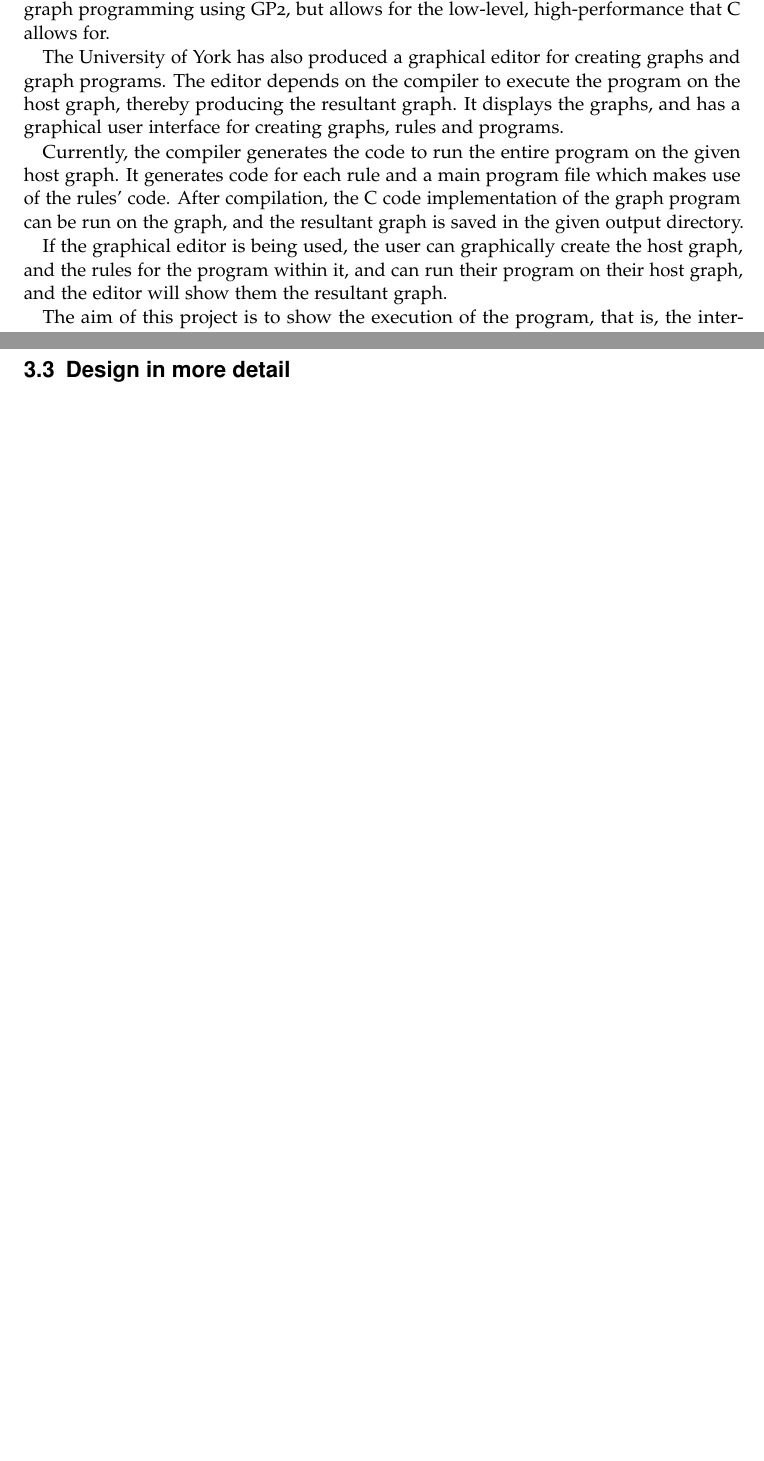
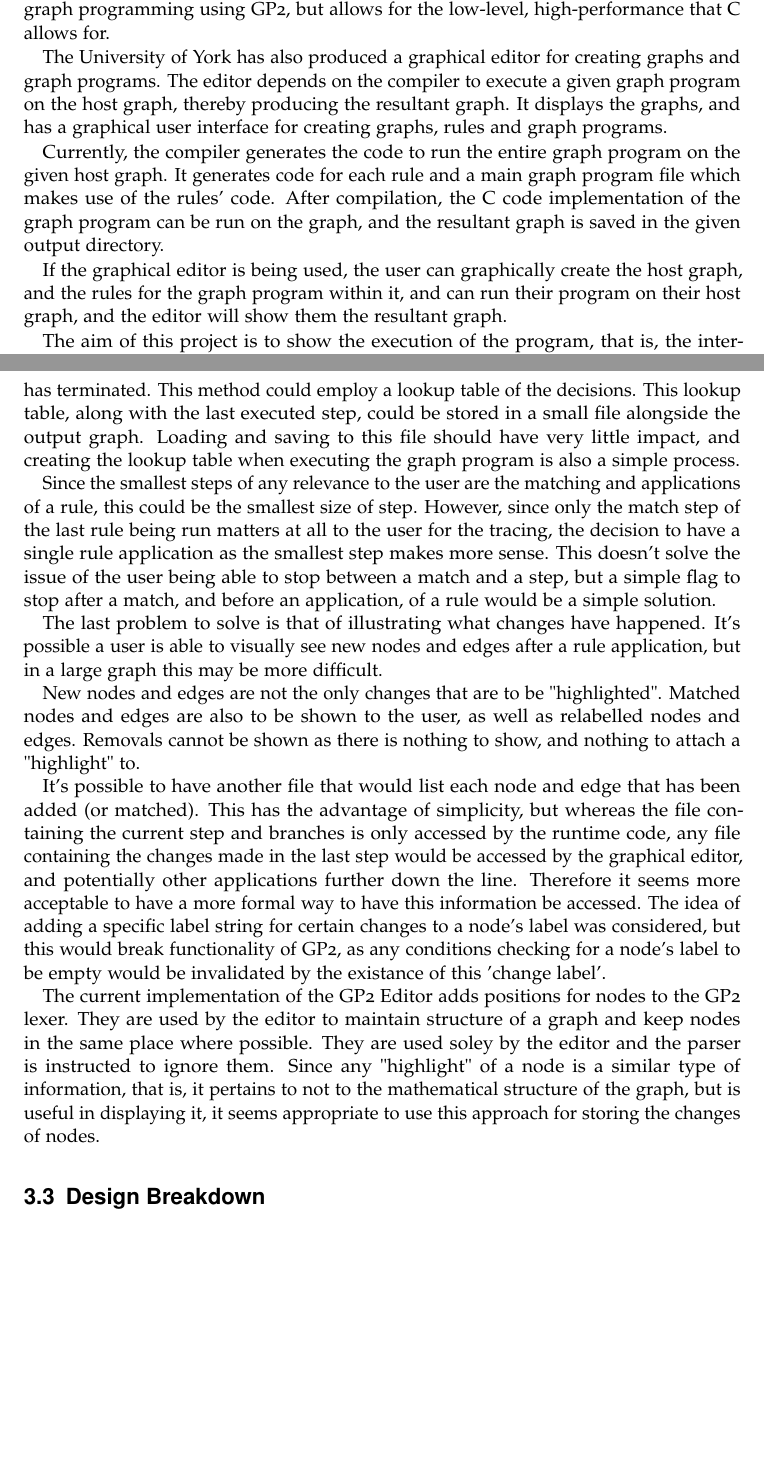
Before and after one commit to IMP1/GP-Writeup, a LaTeX thesis (project.tex): two parts of pages 9 and 19 of 24 before the commit and two parts of pages 9 and 19 of 23 after it, joined at a grey line, cut so that both start at the same text, the shorter picture padded with empty space. Compiled offline with pdfLaTeX.

Commit message:
nearly finished off high-level design

```diff
--- a/project.tex
+++ b/project.tex
@@ -42,8 +42,8 @@
 \supervisor{Dr. Detlef Plump}
 \MEng
 %TODO ~CHECK: The word/page counts are up to date.
-\wordcount{3866}
-\pagecount{15}
+\wordcount{4521}
+\pagecount{16}
 % ~16000 words (55 pages) total
 \abstract{
 % ~66 words
@@ -70,11 +70,11 @@ GP is a graph programming language. It was developed to provide a language that
 
 GP2, the second iteration of GP, builds upon the first. It adds a few new features, and some syntactic sugar \cite{gp2_design}. Also, the design of GP2 was slightly modified to enable a higher level of performance. A compiler was produced by the University of York for GP2. The compiler generates C code from a high level representation of a graph program in GP2. This has the advantage of being able to reason about graphs and graph programming using GP2, but allows for the low-level, high-performance that C allows for.
 
-The University of York has also produced a graphical editor for creating graphs and graph programs. The editor depends on the compiler to execute the program on the host graph, thereby producing the resultant graph. It displays the graphs, and has a graphical user interface for creating graphs, rules and programs.
+The University of York has also produced a graphical editor for creating graphs and graph programs. The editor depends on the compiler to execute a given graph program on the host graph, thereby producing the resultant graph. It displays the graphs, and has a graphical user interface for creating graphs, rules and graph programs.
 
-Currently, the compiler generates the code to run the entire program on the given host graph. It generates code for each rule and a main program file which makes use of the rules' code. After compilation, the C code implementation of the graph program can be run on the graph, and the resultant graph is saved in the given output directory.
+Currently, the compiler generates the code to run the entire graph program on the given host graph. It generates code for each rule and a main graph program file which makes use of the rules' code. After compilation, the C code implementation of the graph program can be run on the graph, and the resultant graph is saved in the given output directory.
 
-If the graphical editor is being used, the user can graphically create the host graph, and the rules for the program within it, and can run their program on their host graph, and the editor will show them the resultant graph.
+If the graphical editor is being used, the user can graphically create the host graph, and the rules for the graph program within it, and can run their program on their host graph, and the editor will show them the resultant graph.
 
 The aim of this project is to show the execution of the program, that is, the intermediate steps that result in the final output graph. This will allow users to see the process, which enables the correctness of the program to be ensured. It will also give people using these tools, who may not have a complete understanding of how graph programs work in general, or who aren't sure about their specific program's execution in particular, the opportunity to see the process with a finer granularity.
 
@@ -226 +225,2 @@ An alternative approach is to keep the compiler as it is, but to have it also ge
 
+This approach obviously needs some way of keeping track of the last executed step, but it also has another problem to solve. Since GP is still non-deterministic, a method is needed to make sure the current step is correctly obtained. This method will need to ensure that each of the decisions chosen from rule sets and if- and try-statement branches is the same for each subsequent step through the program, until the program has terminated. This method could employ a lookup table of the decisions. This lookup table, along with the last executed step, could be stored in a small file alongside the output graph. Loading and saving to this file should have very little impact, and creating the lookup table when executing the graph program is also a simple process.
@@ -230,33 +227,41 @@ An alternative approach is to keep the compiler as it is, but to have it also ge
 
+Since the smallest steps of any relevance to the user are the matching and applications of a rule, this could be the smallest size of step. However, since only the match step of the last rule being run matters at all to the user for the tracing, the decision to have a single rule application as the smallest step makes more sense. This doesn't solve the issue of the user being able to stop between a match and a step, but a simple flag to stop after a match, and before an application, of a rule would be a simple solution.
 
-% I try to not have an impact on the existing code. No impact on performance. No impact on flow or structure.
+The last problem to solve is that of illustrating what changes have happened. It's possible a user is able to visually see new nodes and edges after a rule application, but in a large graph this may be more difficult.
 
-% I use labels to identify which nodes and edges have been added, or matched.
-%TODO ~CHECK: That this is a valid use of labels. Check that there's no "has_empty_label" check that would be broken by my "highlighting". THIS IS NOT A VALID USE OF LABELS. YOU CAN CHECK FOR EMPTY LABELS AND THIS WOULD BREAK THAT FUNCTIONALITY. SUGGEST IT BUT MENTION IT WON'T WORK.
-% Suggest alternative, like having the changed nodes/edges also in a file, that the editor would read? But this requires bigger changes to the editor, but there isn't an alternative.
-%TODO also suggest that maybe I could do similar to this sort of thing (https://github.com/UoYCS-plasma/GP2/commit/ebf07f73593cc19b785e504b88a5b9a270631fd1) - whatever is happening here - but for highlighting changes. Maybe I could mention this in future work. Maybe say I did it?
-% This is the parser ignoring editor layout stuff: https://github.com/UoYCS-plasma/GP2/blob/ebf07f73593cc19b785e504b88a5b9a270631fd1/Compiler/src/gpParser.y#L388
-% I could say I did something similar with respects to highlighting.
+New nodes and edges are not the only changes that are to be "highlighted". Matched nodes and edges are also to be shown to the user, as well as relabelled nodes and edges. Removals cannot be shown as there is nothing to show, and nothing to attach a "highlight" to.
 
-\section{Design in more detail} %TODO ~AMMEND: This title to something a bit catchier and more informative.
+It's possible to have another file that would list each node and edge that has been added (or matched). This has the advantage of simplicity, but whereas the file containing the current step and branches is only accessed by the runtime code, any file containing the changes made in the last step would be accessed by the graphical editor, and potentially other applications further down the line. Therefore it seems more acceptable to have a more formal way to have this information be accessed. The idea of adding a specific label string for certain changes to a node's label was considered, but this would break functionality of GP2, as any conditions checking for a node's label to be empty would be invalidated by the existance of this 'change label'.
 
-% Have to know when to stop.
-% Have to use the previously outputted graph. But only if we've stepped through.
-% Have to know when to start, if we've previously only stepped through a bit.
-% Add a very small file that holds the number of where to start. Its existence mean to use the previously outputted graph.
-% Adds a small brief File I/O cost at the beginning, but that's when the graph is loaded anyway, and it's really minor. Like 3 lines? (one for current step, one for highlighted nodes, one for highlighted edges)
+The current implementation of the GP2 Editor adds positions for nodes to the GP2 lexer. They are used by the editor to maintain structure of a graph and keep nodes in the same place where possible. They are used soley by the editor and the parser is instructed to ignore them. Since any "highlight" of a node is a similar type of information, that is, it pertains to not to the mathematical structure of the graph, but is useful in displaying it, it seems appropriate to use this approach for storing the changes of nodes.
+
+\section{Design Breakdown}
+
+%TODO ~ADD, ~MENTION: How to find out what nodes have been added/matched.
+%TODO ~MENTION: Using the output graph as the new input graph.
+%TODO ~ADD: More details about steps of different sizes. Maybe it'd just be instead of `if current_step == this { finalise; }` it would be something more like `if current_step == this && step_size == this { finalise; }`?
+% With step_size being an enum, that's read in from the arguments (args can either be ints or strings, but are converted to the enum when they're read in).
+
 % Factor out the finalisation, as it can happen at other parts of the code now.
-% Have matching without executing.
 
-% Have to highlight changes somehow.
-	% Could use a custom mark. But that means that it can't have a mark, or I'd have to change the language to allow for multiple marks.
-	% Could use a file with highlighted nodes/edges, but that seems to disrupt the existing pipeline. Editor would need to load an additional file, jsut for the highlights.
-	% Could have special designated labels for changes, but that may or may not change the behaviours of rules. And a record would still need to be made to remove them again.
+% There are certain additional things we need to know at the beginning of the running of a graph program on a host graph:
+	% Have to know when to stop.
+	% Have to use the previously outputted graph. But only if we've stepped through.
+	% Have to know when to start, if we've previously only stepped through a bit.
+% Using these, we will do the following:
+	% Add a very small file that holds the number of where to start. Its existence mean to use the previously outputted graph.
+	% Adds a small brief File I/O cost at the beginning, but that's when the graph is loaded anyway, and it's really minor. Like 3 lines? (one for current step, one for highlighted nodes, one for highlighted edges)
+	% Have matching without executing.
 
-% Choose the 2nd one. I/O still only needs to be done once at the beginning and once at the end, and only if steps are happening.
 
 \chapter{Implementation}
 % ~3333 words (between Design *and* Implementation)
+
+% User has to (optionally) give certain parameters. By default, the compiler does it's normal thing.
+% If a step size is specified, only that much is run.
+
+% Give the GP2-run some usage string, and show that.
+%
 
 \section{Limiting the steps} %TODO ~AMMEND: change this title.
 
```
Also changed, not shown: project.tex (45 more changed lines).
